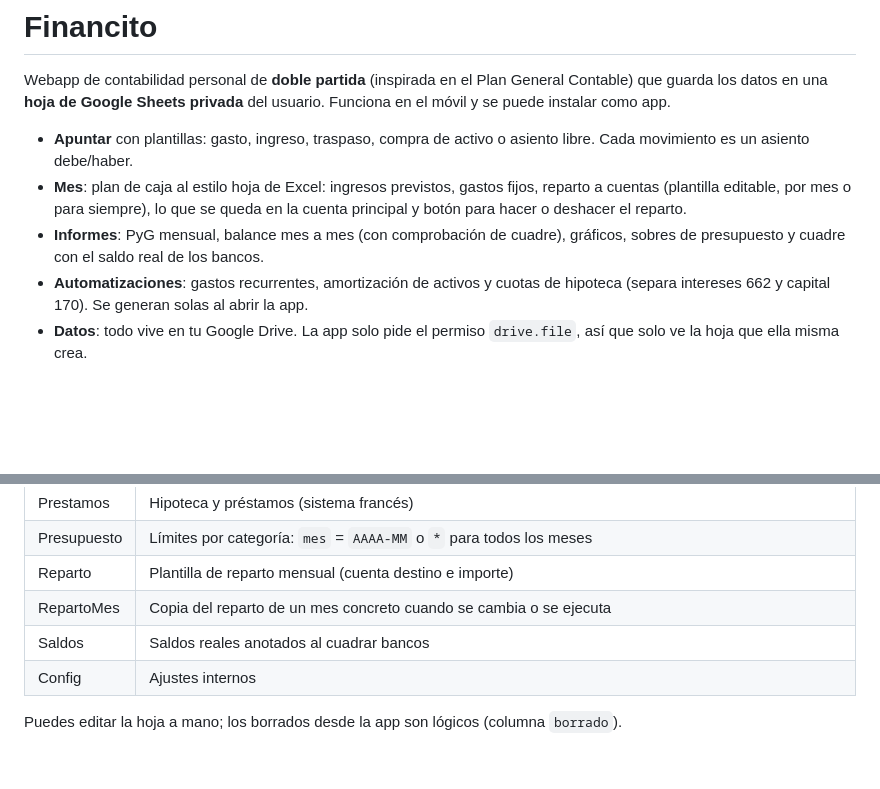
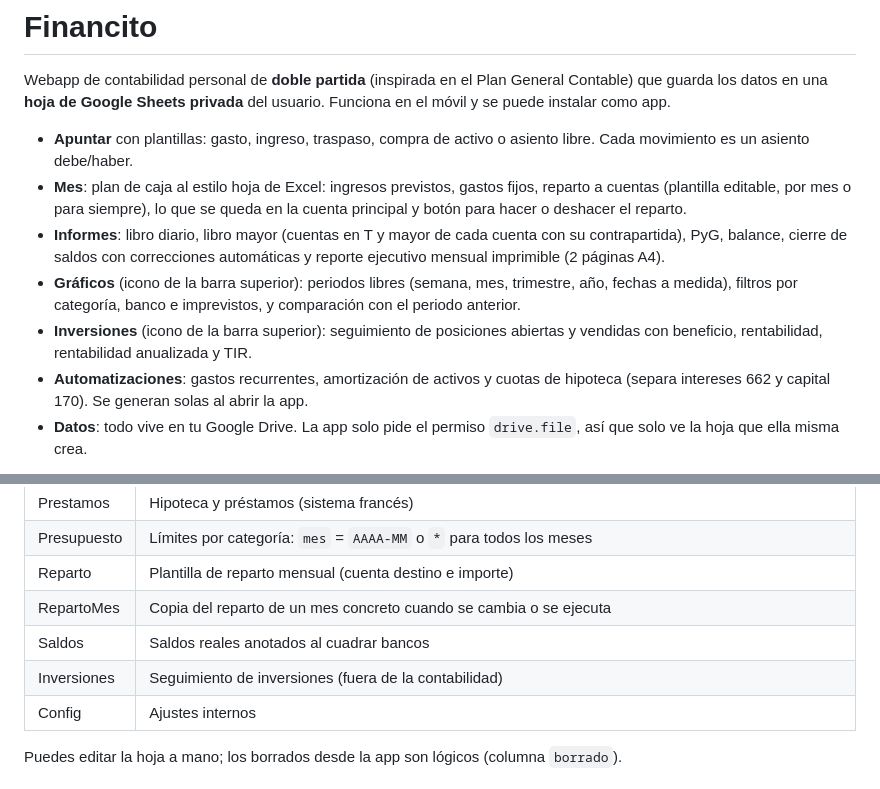
Before and after one commit to robertomontaner/financito, a Markdown page: README.md, 2 parts joined by grey strips. GitHub-like rendering; blank space fills up the shorter version.

```diff
--- a/README.md
+++ b/README.md
@@ -4,7 +4,9 @@ Webapp de contabilidad personal de **doble partida** (inspirada en el Plan Gener
 
 - **Apuntar** con plantillas: gasto, ingreso, traspaso, compra de activo o asiento libre. Cada movimiento es un asiento debe/haber.
 - **Mes**: plan de caja al estilo hoja de Excel: ingresos previstos, gastos fijos, reparto a cuentas (plantilla editable, por mes o para siempre), lo que se queda en la cuenta principal y botón para hacer o deshacer el reparto.
-- **Informes**: PyG mensual, balance mes a mes (con comprobación de cuadre), gráficos, sobres de presupuesto y cuadre con el saldo real de los bancos.
+- **Informes**: libro diario, libro mayor (cuentas en T y mayor de cada cuenta con su contrapartida), PyG, balance, cierre de saldos con correcciones automáticas y reporte ejecutivo mensual imprimible (2 páginas A4).
+- **Gráficos** (icono de la barra superior): periodos libres (semana, mes, trimestre, año, fechas a medida), filtros por categoría, banco e imprevistos, y comparación con el periodo anterior.
+- **Inversiones** (icono de la barra superior): seguimiento de posiciones abiertas y vendidas con beneficio, rentabilidad, rentabilidad anualizada y TIR.
 - **Automatizaciones**: gastos recurrentes, amortización de activos y cuotas de hipoteca (separa intereses 662 y capital 170). Se generan solas al abrir la app.
 - **Datos**: todo vive en tu Google Drive. La app solo pide el permiso `drive.file`, así que solo ve la hoja que ella misma crea.
 
@@ -51,6 +53,7 @@ El ID de cliente es público por diseño: sin iniciar sesión con tu cuenta de G
 | Reparto | Plantilla de reparto mensual (cuenta destino e importe) |
 | RepartoMes | Copia del reparto de un mes concreto cuando se cambia o se ejecuta |
 | Saldos | Saldos reales anotados al cuadrar bancos |
+| Inversiones | Seguimiento de inversiones (fuera de la contabilidad) |
 | Config | Ajustes internos |
 
 Puedes editar la hoja a mano; los borrados desde la app son lógicos (columna `borrado`).
```
Also changed, not shown: CLAUDE.md (added, +193 -0 lines).
